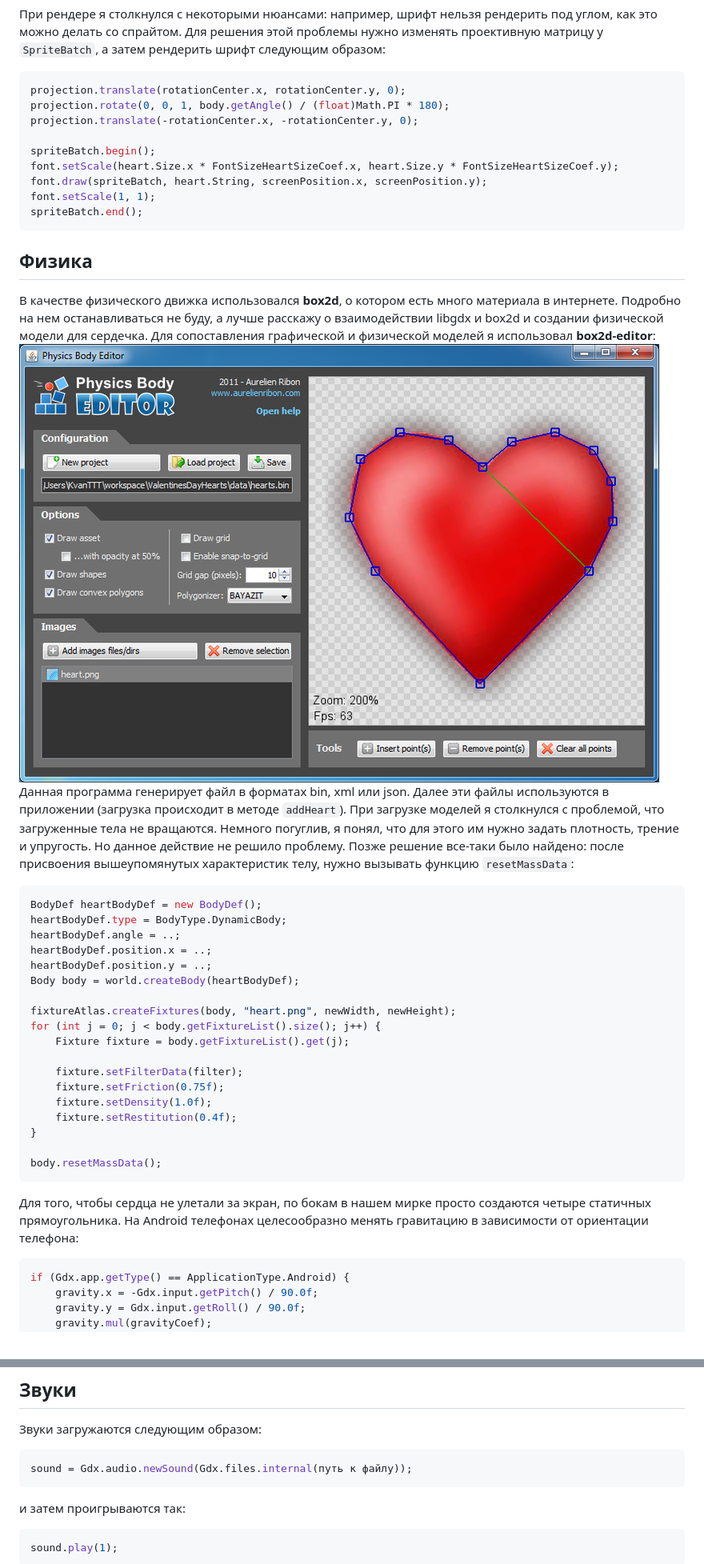
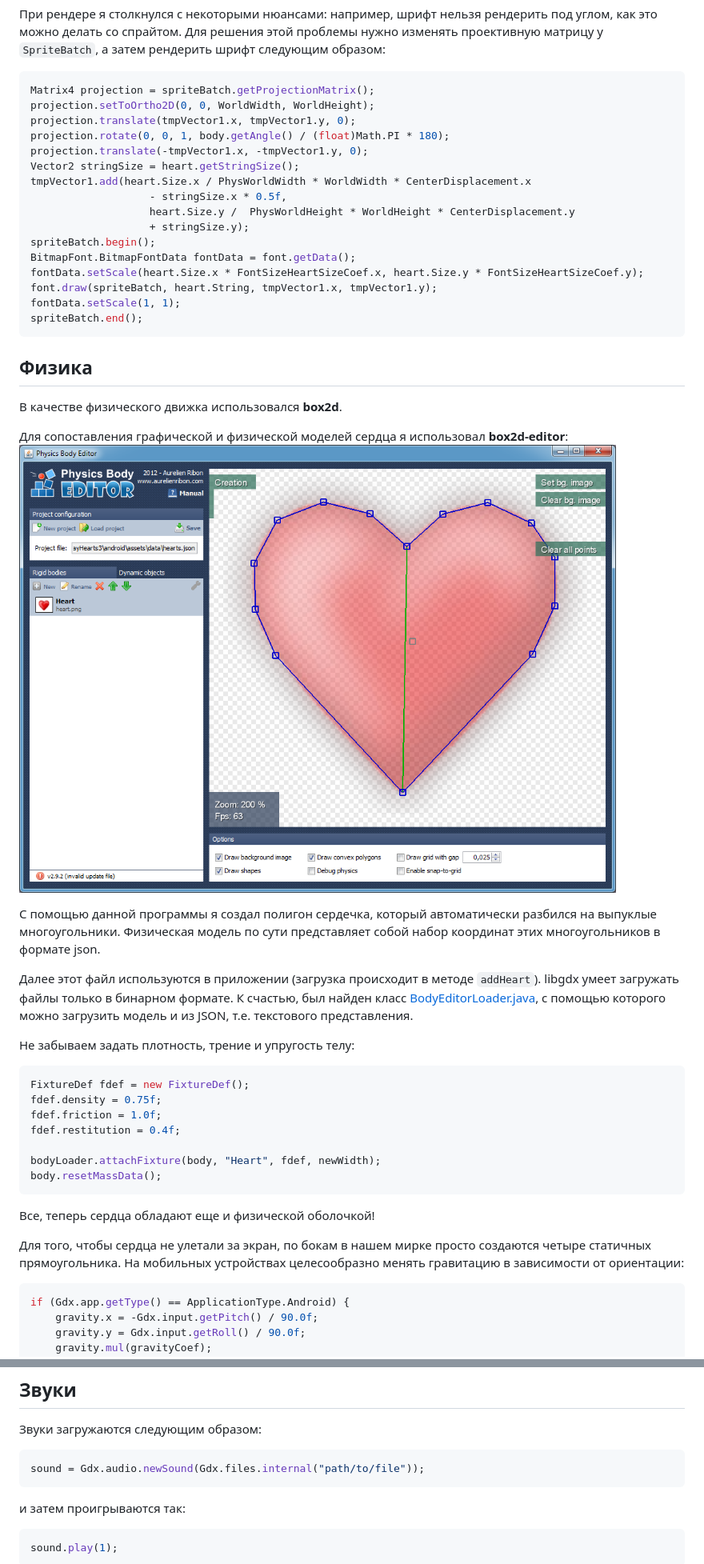
Before and after one commit to KvanTTT/Articles, a Markdown page: Valentines-Day-Hearts-App/Russian.md, 2 parts joined by grey strips. Shown: that part at 80% size. Drawn GitHub-style; pictures changed too: Valentines-Day-Hearts-App/Images/Physics-Body-Editor.png.

Commit message:
Rewrite Introduction and Hello World part; update images

````diff
--- a/Valentines-Day-Hearts-App/Russian.md
+++ b/Valentines-Day-Hearts-App/Russian.md
@@ -230,56 +233,57 @@ font.draw(spriteBatch, heart.String, screenPosition.x, screenPosition.y);
 рендерить шрифт следующим образом:
 
 ```java
-projection.translate(rotationCenter.x, rotationCenter.y, 0);
+Matrix4 projection = spriteBatch.getProjectionMatrix();
+projection.setToOrtho2D(0, 0, WorldWidth, WorldHeight);
+projection.translate(tmpVector1.x, tmpVector1.y, 0);
 projection.rotate(0, 0, 1, body.getAngle() / (float)Math.PI * 180);
-projection.translate(-rotationCenter.x, -rotationCenter.y, 0);
-
+projection.translate(-tmpVector1.x, -tmpVector1.y, 0);
+Vector2 stringSize = heart.getStringSize();
+tmpVector1.add(heart.Size.x / PhysWorldWidth * WorldWidth * CenterDisplacement.x
+				   - stringSize.x * 0.5f,
+				   heart.Size.y /  PhysWorldHeight * WorldHeight * CenterDisplacement.y
+				   + stringSize.y);
 spriteBatch.begin();
-font.setScale(heart.Size.x * FontSizeHeartSizeCoef.x, heart.Size.y * FontSizeHeartSizeCoef.y);
-font.draw(spriteBatch, heart.String, screenPosition.x, screenPosition.y);
-font.setScale(1, 1);
+BitmapFont.BitmapFontData fontData = font.getData();
+fontData.setScale(heart.Size.x * FontSizeHeartSizeCoef.x, heart.Size.y * FontSizeHeartSizeCoef.y);
+font.draw(spriteBatch, heart.String, tmpVector1.x, tmpVector1.y);
+fontData.setScale(1, 1);
 spriteBatch.end();
 ```
 
 ## Физика
 
-В качестве физического движка использовался **box2d**, о котором есть много
-материала в интернете. Подробно на нем останавливаться не буду, а лучше расскажу
-о взаимодействии libgdx и box2d и создании физической модели для сердечка.
-Для сопоставления графической и физической моделей
+В качестве физического движка использовался **box2d**.
+
+Для сопоставления графической и физической моделей сердца
 я использовал **box2d-editor**: ![Physics Body Editor](Images/Physics-Body-Editor.png)
-Данная программа генерирует файл в форматах bin, xml или json.
-Далее эти файлы используются в приложении (загрузка происходит в методе `addHeart`).
-При загрузке моделей я столкнулся с проблемой, что загруженные тела не вращаются.
-Немного погуглив, я понял, что для этого им нужно задать плотность,
-трение и упругость. Но данное действие не решило проблему. Позже
-решение все-таки было найдено: после присвоения вышеупомянутых
-характеристик телу, нужно вызывать функцию `resetMassData`:
+
+С помощью данной программы я создал полигон сердечка, который автоматически
+разбился на выпуклые многоугольники. Физическая модель по сути представляет
+собой набор координат этих многоугольников в формате json.
+
+Далее этот файл используются в приложении (загрузка происходит в методе `addHeart`).
+libgdx умеет загружать файлы только в бинарном формате. К счастью, был найден
+класс [BodyEditorLoader.java](https://gist.github.com/zudov/5566204),
+с помощью которого можно загрузить модель и из JSON, т.е. текстового представления.
+
+Не забываем задать плотность, трение и упругость телу:
 
 ```java
-BodyDef heartBodyDef = new BodyDef();
-heartBodyDef.type = BodyType.DynamicBody;
-heartBodyDef.angle = ..;
-heartBodyDef.position.x = ..;
-heartBodyDef.position.y = ..;
-Body body = world.createBody(heartBodyDef);
+FixtureDef fdef = new FixtureDef();
+fdef.density = 0.75f;
+fdef.friction = 1.0f;
+fdef.restitution = 0.4f;
 
-fixtureAtlas.createFixtures(body, "heart.png", newWidth, newHeight);
-for (int j = 0; j < body.getFixtureList().size(); j++) {
-    Fixture fixture = body.getFixtureList().get(j);
-
-    fixture.setFilterData(filter);
-    fixture.setFriction(0.75f);
-    fixture.setDensity(1.0f);
-    fixture.setRestitution(0.4f);
-}
-
+bodyLoader.attachFixture(body, "Heart", fdef, newWidth);
 body.resetMassData();
 ```
 
+Все, теперь сердца обладают еще и физической оболочкой!
+
 Для того, чтобы сердца не улетали за экран, по бокам в нашем мирке
-просто создаются четыре статичных прямоугольника. На Android телефонах
-целесообразно менять гравитацию в зависимости от ориентации телефона:
+просто создаются четыре статичных прямоугольника. На мобильных устройствах
+целесообразно менять гравитацию в зависимости от ориентации:
 
 ```java
 if (Gdx.app.getType() == ApplicationType.Android) {
@@ -322,7 +326,7 @@ effect.start();
 Звуки загружаются следующим образом:
 
 ```java
-sound = Gdx.audio.newSound(Gdx.files.internal(путь к файлу));
+sound = Gdx.audio.newSound(Gdx.files.internal("path/to/file"));
 ```
 
 и затем проигрываются так:
````
Also changed, not shown: other parts of Valentines-Day-Hearts-App/Russian.md (+62 -59 lines), Valentines-Day-Hearts-App/Images/Bitmap-Font-Tool.png, Valentines-Day-Hearts-App/Images/Particle-Editor.png, Valentines-Day-Hearts-App/Images/ProjectSetup.png (added), Valentines-Day-Hearts-App/Images/Title-Image.png.
